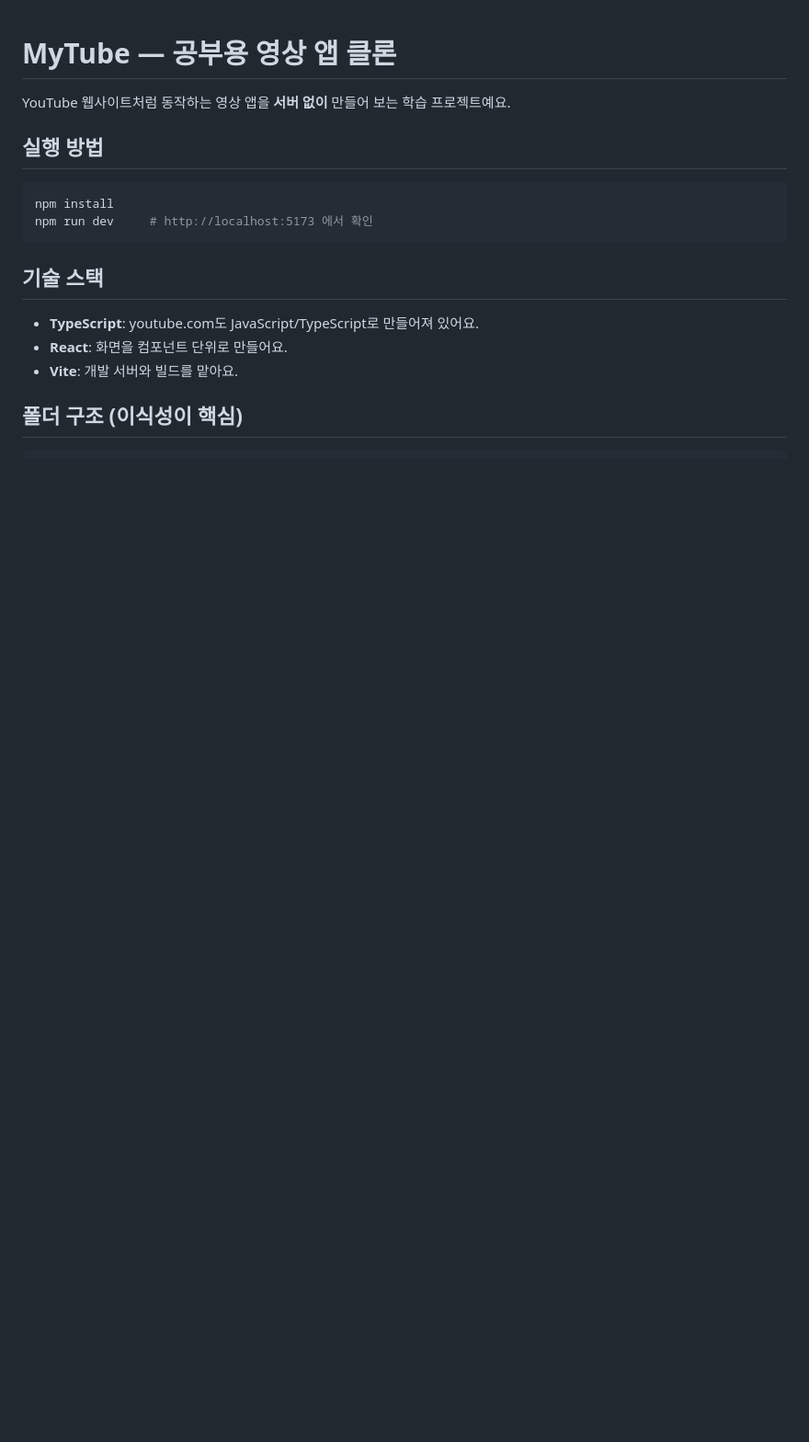
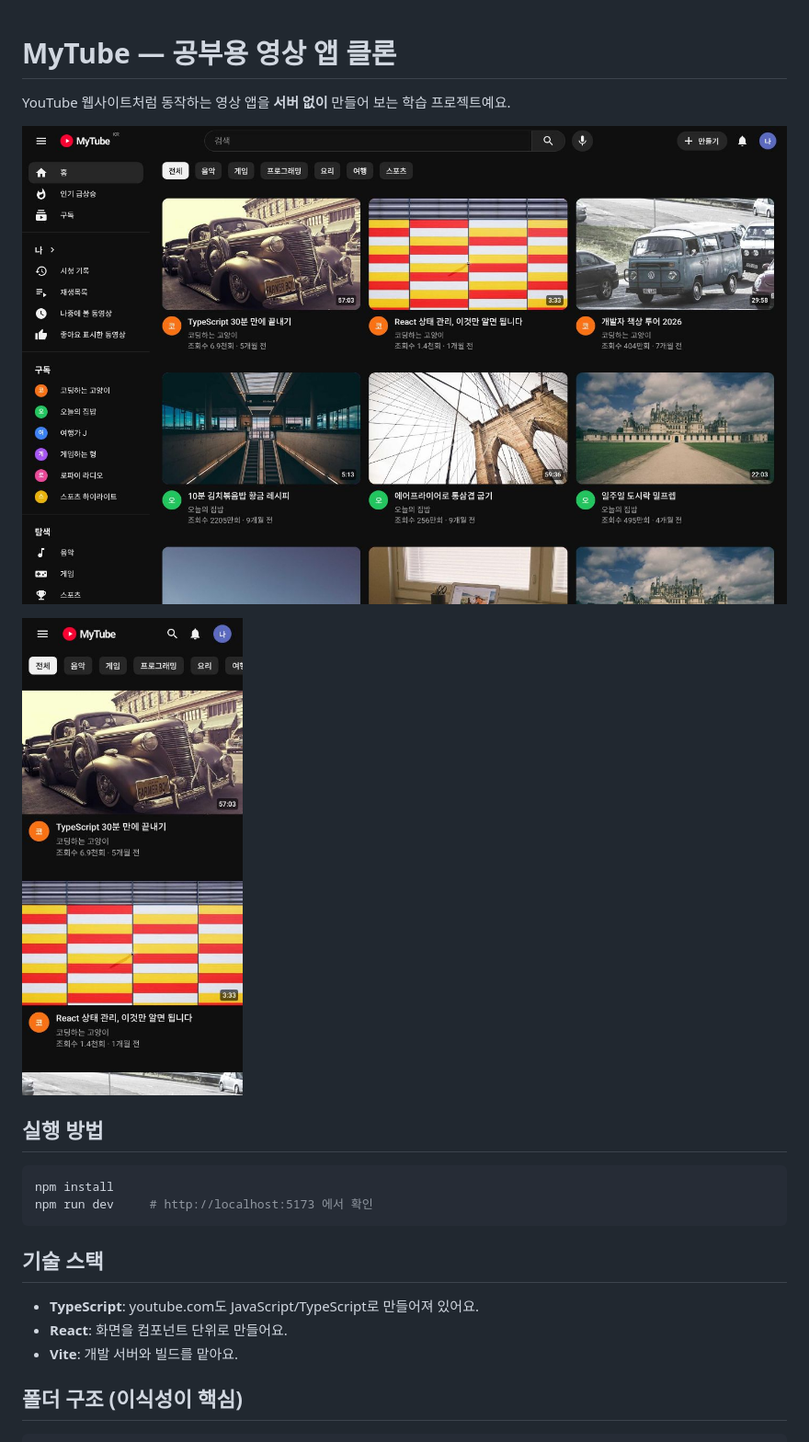
Before and after one commit to dnql8282-glitch/engtest, a Markdown page: README.md, the part around one of its changes. Shown at 92% size. Rendered like a GitHub page; pictures changed too: docs/screenshot-desktop.jpg (added), docs/screenshot-mobile.jpg (added); blank space fills up the shorter version.

Commit message:
README에 스크린샷과 아키텍처 요약 추가
Co-Authored-By: Claude Opus 5.5 <noreply@anthropic.com>
Claude-Session: https://claude.ai/code/session_01NbJqyYGdSK2vVvUi25KmBF

```diff
--- a/README.md
+++ b/README.md
@@ -1,6 +1,10 @@
 # MyTube — 공부용 영상 앱 클론
 
 YouTube 웹사이트처럼 동작하는 영상 앱을 **서버 없이** 만들어 보는 학습 프로젝트예요.
+
+![데스크톱 화면](docs/screenshot-desktop.jpg)
+
+<img src="docs/screenshot-mobile.jpg" width="240" alt="모바일 화면" />
 
 ## 실행 방법
 
```
Also changed, not shown: other parts of README.md (+14 -0 lines).
